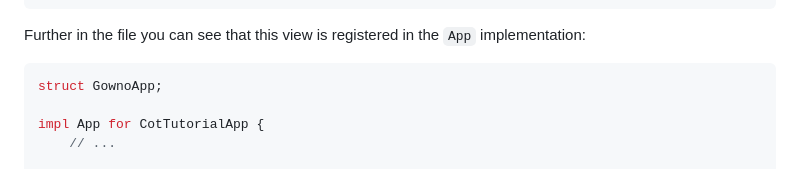
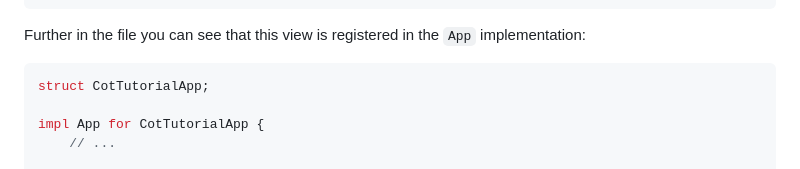
Before and after one commit to cot-rs/cot-site, a Markdown page: src/md-pages/introduction.md, the part around the change. Drawn GitHub-style.

Commit message:
chore: fix invalid struct name in introduction

````diff
--- a/src/md-pages/introduction.md
+++ b/src/md-pages/introduction.md
@@ -98,7 +98,7 @@ async fn index(request: Request) -> cot::Result<Response> {
 Further in the file you can see that this view is registered in the `App` implementation:
 
 ```rust
-struct GownoApp;
+struct CotTutorialApp;
 
 impl App for CotTutorialApp {
     // ...
````
